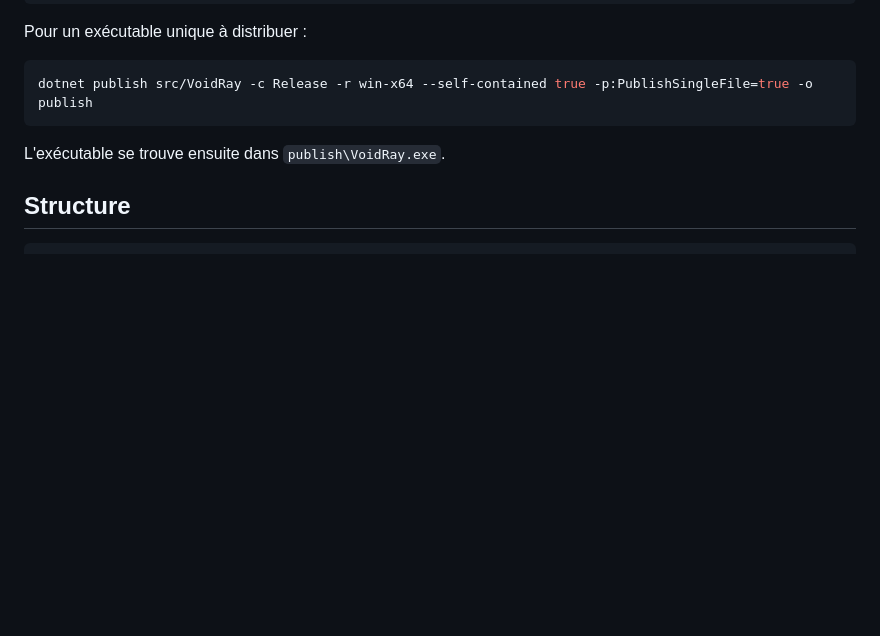
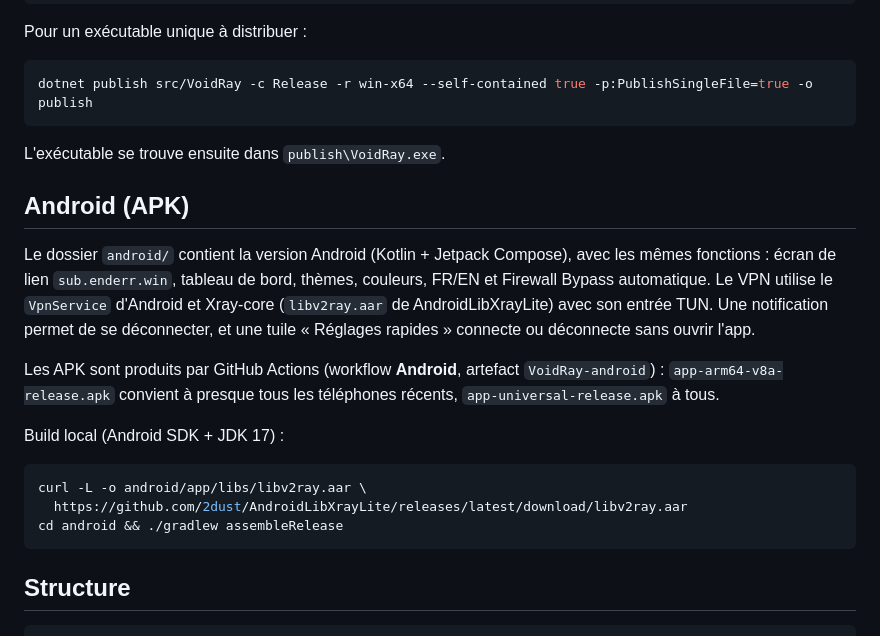
Before and after one commit to EnderMythex/VOID-RAY, a Markdown page: README.md, the part around the change. Rendered like a GitHub page; blank space fills up the shorter version.

Commit message:
Document the Android app
Co-Authored-By: Claude Opus 5.5 <noreply@anthropic.com>
Claude-Session: https://claude.ai/code/session_01HHT8y4tcPVWcSqBpHwMNGf

````diff
--- a/README.md
+++ b/README.md
@@ -75,6 +75,27 @@ dotnet publish src/VoidRay -c Release -r win-x64 --self-contained true -p:Publis
 
 L'exécutable se trouve ensuite dans `publish\VoidRay.exe`.
 
+## Android (APK)
+
+Le dossier `android/` contient la version Android (Kotlin + Jetpack Compose), avec les
+mêmes fonctions : écran de lien `sub.enderr.win`, tableau de bord, thèmes, couleurs,
+FR/EN et Firewall Bypass automatique. Le VPN utilise le `VpnService` d'Android et
+Xray-core (`libv2ray.aar` de AndroidLibXrayLite) avec son entrée TUN. Une notification
+permet de se déconnecter, et une tuile « Réglages rapides » connecte ou déconnecte sans
+ouvrir l'app.
+
+Les APK sont produits par GitHub Actions (workflow **Android**, artefact
+`VoidRay-android`) : `app-arm64-v8a-release.apk` convient à presque tous les
+téléphones récents, `app-universal-release.apk` à tous.
+
+Build local (Android SDK + JDK 17) :
+
+```bash
+curl -L -o android/app/libs/libv2ray.aar \
+  https://github.com/2dust/AndroidLibXrayLite/releases/latest/download/libv2ray.aar
+cd android && ./gradlew assembleRelease
+```
+
 ## Structure
 
 ```
````
